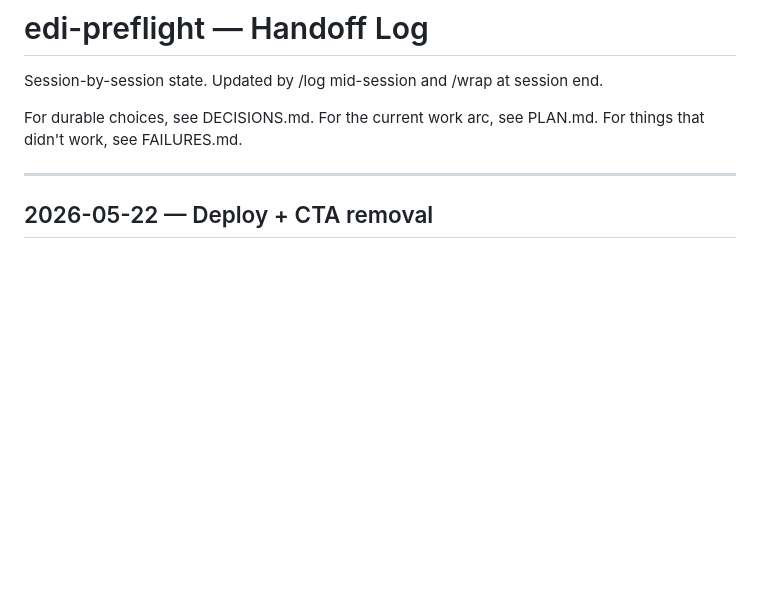
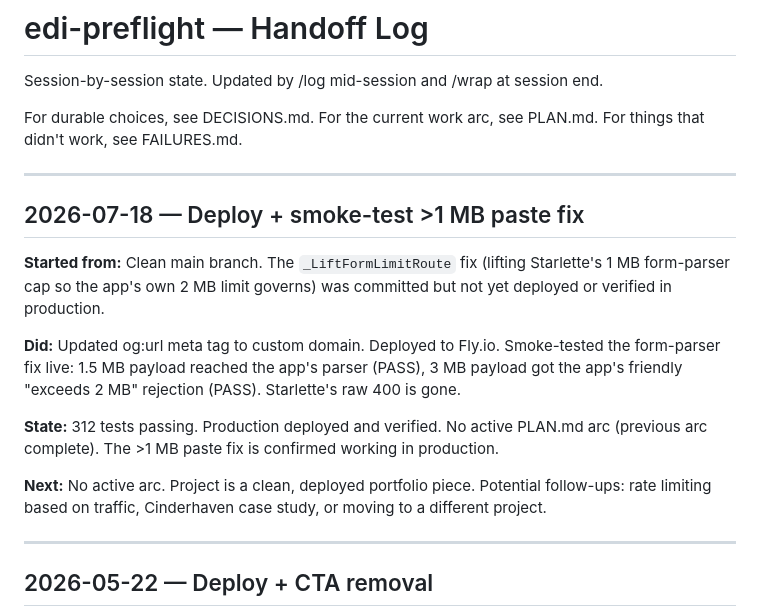
Before and after one commit to MsShawnP/edi-preflight, a Markdown page: HANDOFF.md, the part around the change. Rendered like a GitHub page; blank space fills up the shorter version.

Commit message:
wrap: deploy and smoke-test >1 MB paste fix in production
Session summary — 2026-07-18

Starting point: Clean main branch. The _LiftFormLimitRoute fix (lifting
Starlette's 1 MB form-parser cap so the app's own 2 MB limit governs)
was committed but not yet deployed or verified in production.

What we did:
- Updated og:url meta tag from edi-preflight.fly.dev to edi.lailarallc.com
- Deployed to Fly.io (flyctl deploy --remote-only)
- Smoke-tested the form-parser fix live with two curl tests:
  - 1.5 MB payload: app processed it (no Starlette 400 block) — PASS
  - 3 MB payload: app returned friendly "exceeds 2 MB" message — PASS

What worked: File-based payloads for curl (-F "edi_text=</tmp/file") to
avoid shell argument-length limits when testing with MB-scale data.

What didn't work: First attempt passed 1.5 MB inline as a shell variable
to curl — hit "Argument list too long." Switched to temp files.

State now: 312 tests pass. Production deployed and verified. The >1 MB
paste fix is confirmed working. No active PLAN.md arc.

Tomorrow's starting point: No active arc. Project is a clean deployed
portfolio piece. Potential follow-ups: rate limiting, Cinderhaven case
study, or moving to a different project.

Co-Authored-By: Claude Opus 4.6 <noreply@anthropic.com>

```diff
--- a/HANDOFF.md
+++ b/HANDOFF.md
@@ -6,6 +6,18 @@ session end.
 For durable choices, see DECISIONS.md.
 For the current work arc, see PLAN.md.
 For things that didn't work, see FAILURES.md.
+
+---
+
+## 2026-07-18 — Deploy + smoke-test >1 MB paste fix
+
+**Started from:** Clean main branch. The `_LiftFormLimitRoute` fix (lifting Starlette's 1 MB form-parser cap so the app's own 2 MB limit governs) was committed but not yet deployed or verified in production.
+
+**Did:** Updated og:url meta tag to custom domain. Deployed to Fly.io. Smoke-tested the form-parser fix live: 1.5 MB payload reached the app's parser (PASS), 3 MB payload got the app's friendly "exceeds 2 MB" rejection (PASS). Starlette's raw 400 is gone.
+
+**State:** 312 tests passing. Production deployed and verified. No active PLAN.md arc (previous arc complete). The >1 MB paste fix is confirmed working in production.
+
+**Next:** No active arc. Project is a clean, deployed portfolio piece. Potential follow-ups: rate limiting based on traffic, Cinderhaven case study, or moving to a different project.
 
 ---
 
```
